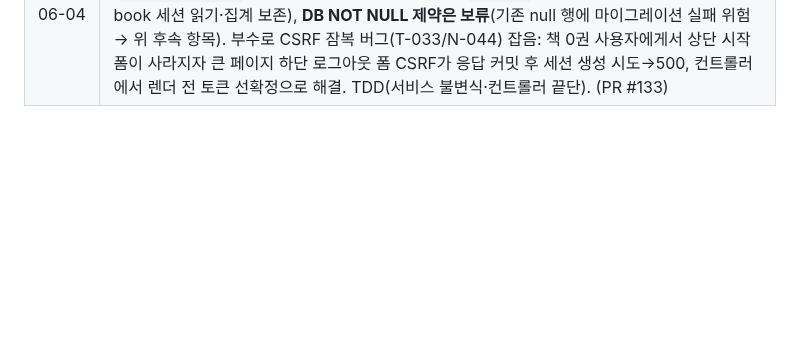
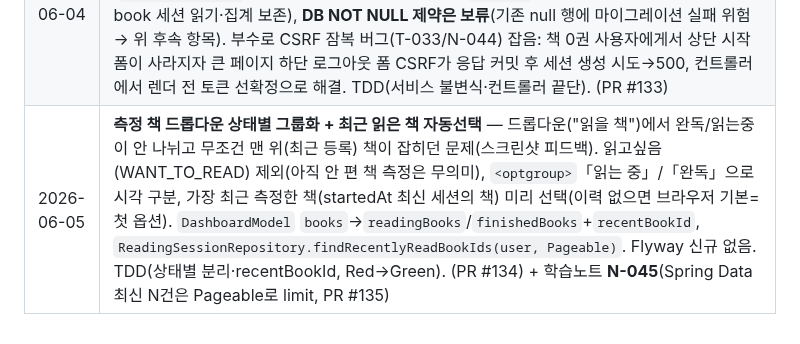
Before and after one commit to Goospel/booktimer, a Markdown page: plan.md, the part around the change. Rendered like a GitHub page; blank space fills up the shorter version.

Commit message:
docs(plan): 갱신 이력에 드롭다운 그룹화(#134)·N-045(#135) 기록 (#136)
이미 머지된 두 작업이 plan.md 갱신 이력에 빠져 있어 보충한다.

- 측정 책 드롭다운 상태별 그룹화 + 최근 읽은 책 자동선택(PR #134)
- 학습노트 N-045 Spring Data 최신 N건은 Pageable로 limit(PR #135)

Co-authored-by: Claude Opus 4.8 <noreply@anthropic.com>

```diff
--- a/plan.md
+++ b/plan.md
@@ -526,3 +526,4 @@ SNS 토대(팔로우·공개범위·프로필)가 깔려 있어 ②의 사용자
 | 2026-06-04 | **전역 인기 카운트 철회 → 팔로우 카운트 drill-down 채택**(4단계+). 전역 카운트는 *팔로우 없이도* 공짜 사회적 증거를 줘 팔로우 가치를 희석한다고 판단(사용자 결정). 대신 카운트 배지 클릭 시 "그 책 원함/읽음인 내 팔로우 명단"(`GET /books/readers`) — 카운트와 같은 게이트(팔로우·PUBLIC·distinct)로 신원만 펼침(새 노출 0, IDOR 없음), 기존 `UserRowAssembler` 재사용. `BookRepository.followScopeReaders` + `FollowScopeReadersService`/`FollowScopeReaders` + `book-readers.html`. Flyway 신규 없음. TDD(서비스 통합·컨트롤러 끝단). 함정 T-### 기록(Thymeleaf th:each+th:replace 우선순위·파라미터 fragment 인라인 NPE) |
 | 2026-06-04 | **Fargate CPU 상향**(로그인 BCrypt 지연 완화) — `deploy/task-definition.json` `cpu` 256→512(0.5 vCPU), `memory` 512→1024. 원인은 DB 아닌 BCrypt(의도된 CPU 집약)×0.25 vCPU 스로틀. 강도(10)는 유지(보안), CPU만 상향이 정답. 배포 검증은 run. 설정만(PR #132) |
 | 2026-06-04 | **측정에 책 필수화** — 책 미지정 측정 금지(어떤 책을 얼마나 읽었는지 명확화). 강제는 유스케이스 경계: `ReadingSessionService.start`에 `book!=null` 가드(2-arg 오버로드 제거), 컨트롤러는 bookId 없거나 내 책 아니면(IDOR) "책 선택" 에러+세션 미생성, 대시보드는 "선택 안 함" 제거·`select required`·책 0권이면 시작 폼 숨김. 엔티티/`book_id`는 nullable 유지(레거시 null-book 세션 읽기·집계 보존), **DB NOT NULL 제약은 보류**(기존 null 행에 마이그레이션 실패 위험 → 위 후속 항목). 부수로 CSRF 잠복 버그(T-033/N-044) 잡음: 책 0권 사용자에게서 상단 시작 폼이 사라지자 큰 페이지 하단 로그아웃 폼 CSRF가 응답 커밋 후 세션 생성 시도→500, 컨트롤러에서 렌더 전 토큰 선확정으로 해결. TDD(서비스 불변식·컨트롤러 끝단). (PR #133) |
+| 2026-06-05 | **측정 책 드롭다운 상태별 그룹화 + 최근 읽은 책 자동선택** — 드롭다운("읽을 책")에서 완독/읽는중이 안 나뉘고 무조건 맨 위(최근 등록) 책이 잡히던 문제(스크린샷 피드백). 읽고싶음(WANT_TO_READ) 제외(아직 안 편 책 측정은 무의미), `<optgroup>`「읽는 중」/「완독」으로 시각 구분, 가장 최근 측정한 책(startedAt 최신 세션의 책) 미리 선택(이력 없으면 브라우저 기본=첫 옵션). `DashboardModel` `books`→`readingBooks`/`finishedBooks`+`recentBookId`, `ReadingSessionRepository.findRecentlyReadBookIds(user, Pageable)`. Flyway 신규 없음. TDD(상태별 분리·recentBookId, Red→Green). (PR #134) + 학습노트 **N-045**(Spring Data 최신 N건은 Pageable로 limit, PR #135) |
```
